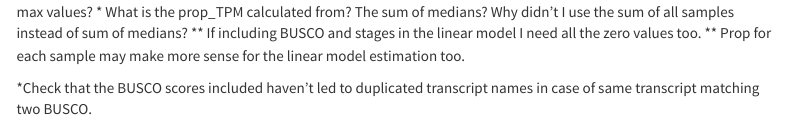
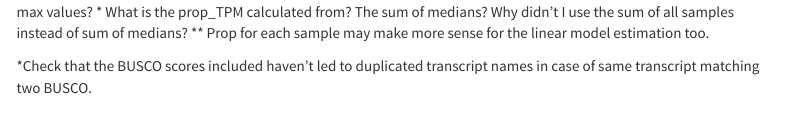
Before and after one commit to timslittle/pirDeNovo_2025, an R Markdown document (salmonFilter/tl23-01_SalmonTPMover1.Rmd): the page in a window 1100 px wide, from 5150 px down. Rendered offline with R 4.5, knitr and Pandoc, with nearby package versions; some code elsewhere in the file could not run offline; menus at the side of the page are left out.

Commit message:
Remove completed TODOs

```diff
--- a/salmonFilter/tl23-01_SalmonTPMover1.Rmd
+++ b/salmonFilter/tl23-01_SalmonTPMover1.Rmd
@@ -1153,8 +1153,6 @@ dev.off()
 TODO:
 * There's something wrong with the colour scale of the heatmaps, can be seen when changing filter. - to do with max values?
 * What is the prop_TPM calculated from? The sum of medians? Why didn't I use the sum of all samples instead of sum of medians?
-** If including BUSCO and stages in the linear model I need all the zero values too.
 ** Prop for each sample may make more sense for the linear model estimation too.
 
-
 *Check that the BUSCO scores included haven't led to duplicated transcript names in case of same transcript matching two BUSCO.
```
